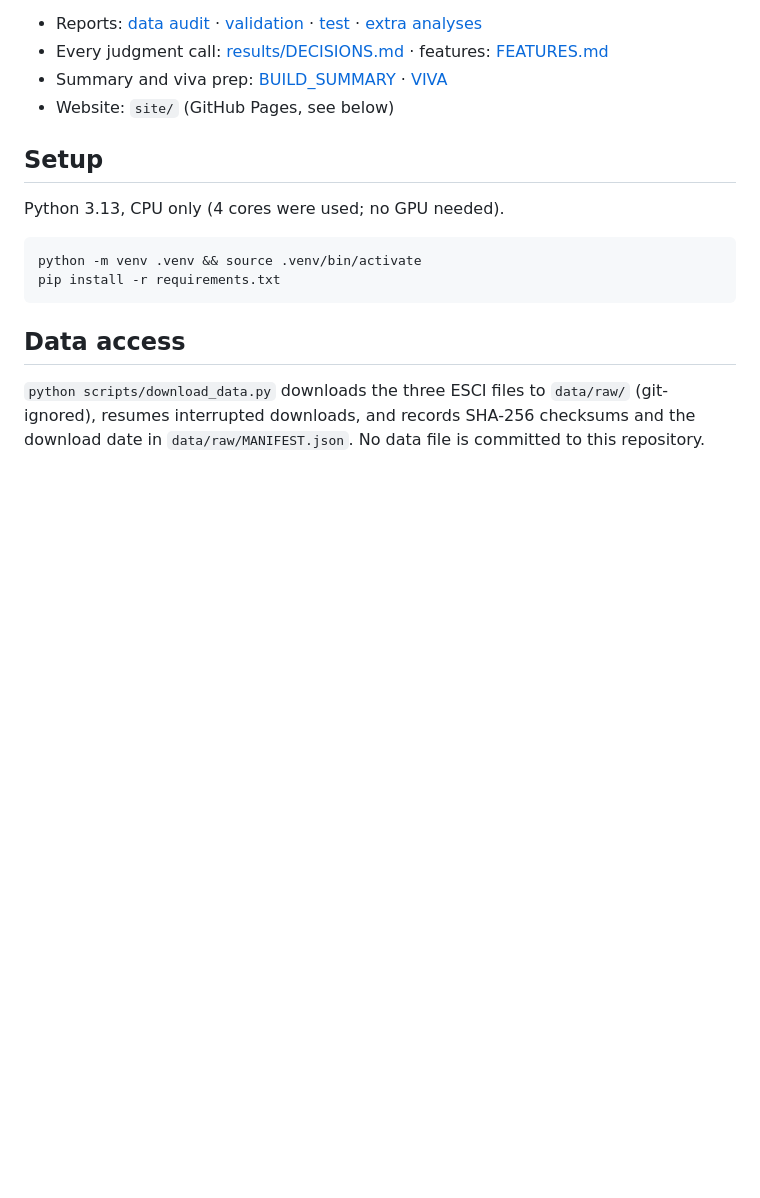
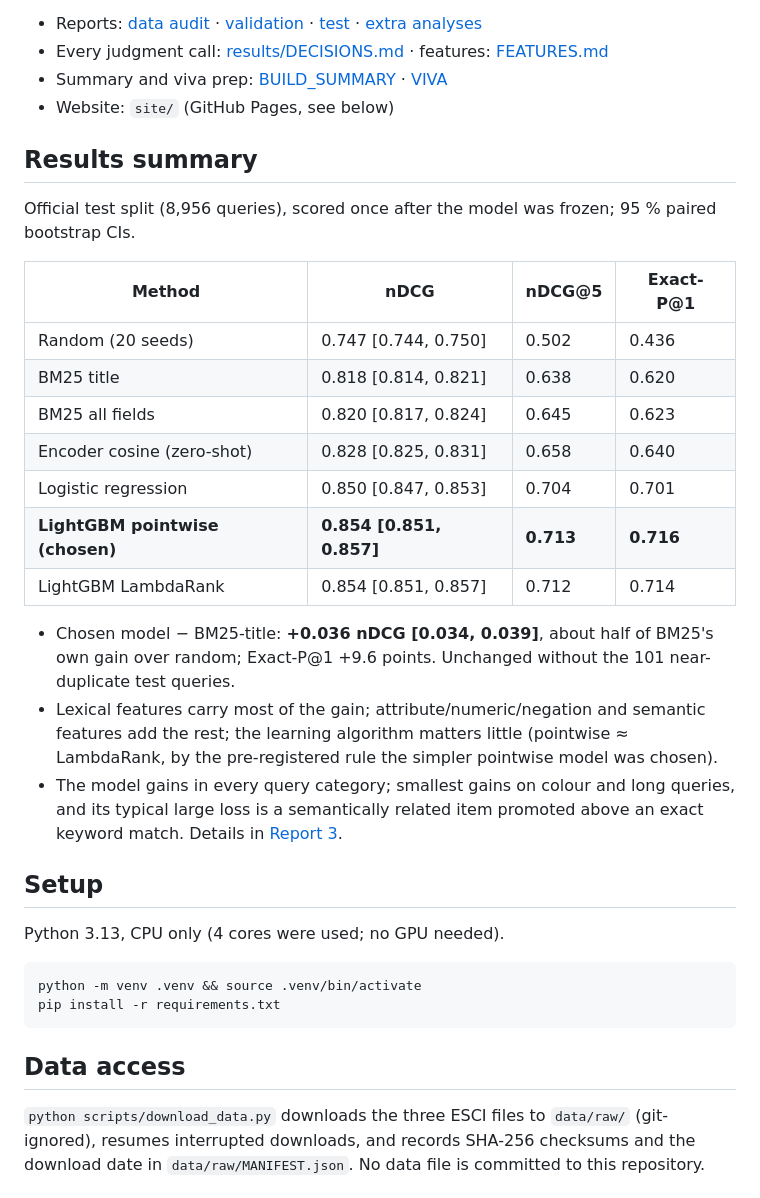
Before and after one commit to Anankin77/esci-search-reranking, a Markdown page: README.md, the part around the change. Drawn GitHub-style; blank space fills up the shorter version.

Commit message:
Final documents: BUILD_SUMMARY, VIVA, README results summary
Co-Authored-By: Claude Opus 5.5 <noreply@anthropic.com>
Claude-Session: https://claude.ai/code/session_01HBcsC3pZrGUEWxdkS9YRcK

```diff
--- a/README.md
+++ b/README.md
@@ -17,6 +17,26 @@ leakage-safe protocol, and open the test split exactly once.
 - Website: `site/` (GitHub Pages, see below)
 
 <!-- RESULTS-START -->
+## Results summary
+
+Official test split (8,956 queries), scored once after the model was frozen; 95 % paired bootstrap CIs.
+
+| Method | nDCG | nDCG@5 | Exact-P@1 |
+|---|---|---|---|
+| Random (20 seeds) | 0.747 [0.744, 0.750] | 0.502 | 0.436 |
+| BM25 title | 0.818 [0.814, 0.821] | 0.638 | 0.620 |
+| BM25 all fields | 0.820 [0.817, 0.824] | 0.645 | 0.623 |
+| Encoder cosine (zero-shot) | 0.828 [0.825, 0.831] | 0.658 | 0.640 |
+| Logistic regression | 0.850 [0.847, 0.853] | 0.704 | 0.701 |
+| **LightGBM pointwise (chosen)** | **0.854 [0.851, 0.857]** | **0.713** | **0.716** |
+| LightGBM LambdaRank | 0.854 [0.851, 0.857] | 0.712 | 0.714 |
+
+- Chosen model − BM25-title: **+0.036 nDCG [0.034, 0.039]**, about half of BM25's own gain over random; Exact-P@1 +9.6 points.
+  Unchanged without the 101 near-duplicate test queries.
+- Lexical features carry most of the gain; attribute/numeric/negation and semantic features add the rest; the learning
+  algorithm matters little (pointwise ≈ LambdaRank, by the pre-registered rule the simpler pointwise model was chosen).
+- The model gains in every query category; smallest gains on colour and long queries, and its typical large loss is a
+  semantically related item promoted above an exact keyword match. Details in [Report 3](results/report_3_test.md).
 <!-- RESULTS-END -->
 
 ## Setup
```
Also changed, not shown: results/BUILD_SUMMARY.md (added, +80 -0 lines), results/VIVA.md (added, +100 -0 lines).
